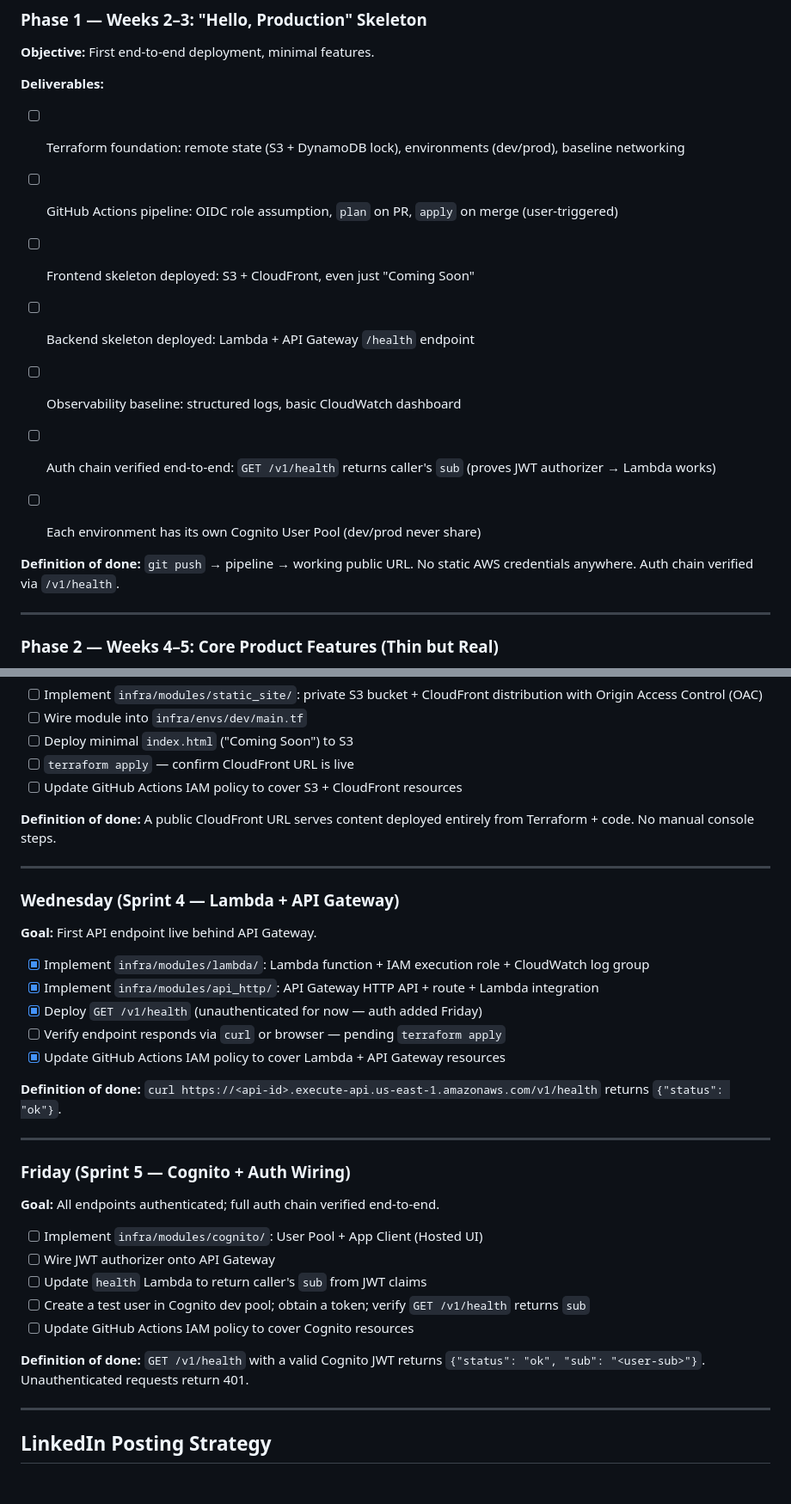
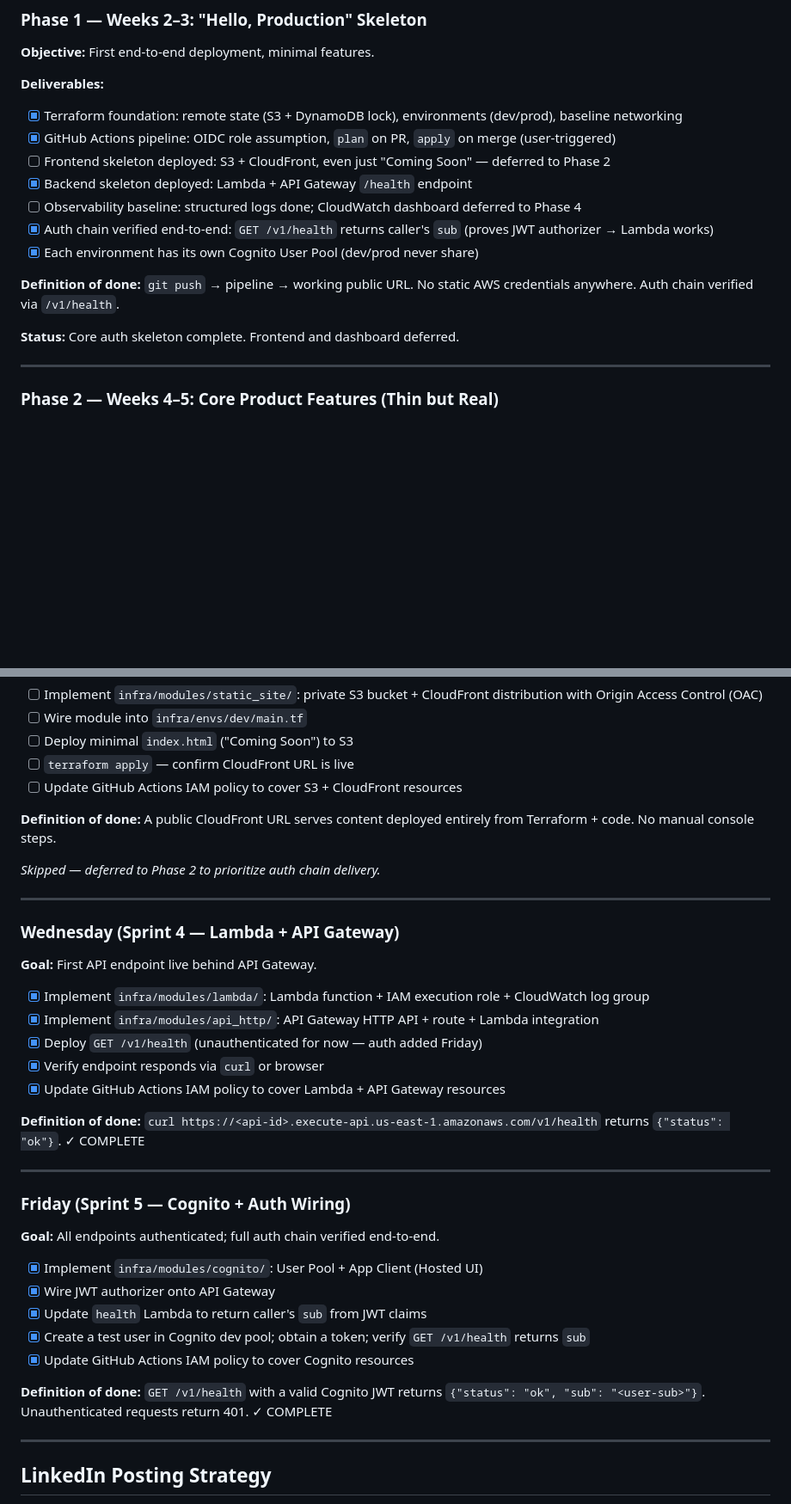
Before and after one commit to Justinmemphis/memphis-bbq-ranking-platform, a Markdown page: docs/roadmap.md, 2 parts joined by grey strips. Shown at 86% size. GitHub-like rendering; blank space fills up the shorter version.

Commit message:
docs: update roadmap to reflect Sprint 4 + Sprint 5 complete
Mark Sprint 4 (Lambda + API Gateway) and Sprint 5 (Cognito + auth wiring)
as complete. Note Sprint 3 (static site) deferred to Phase 2. Update
Phase 1 deliverables to accurately reflect current state.

Co-Authored-By: Claude Sonnet 4.6 <noreply@anthropic.com>

```diff
--- a/docs/roadmap.md
+++ b/docs/roadmap.md
@@ -57,16 +57,17 @@ The app is Memphis BBQ. The portfolio signal is production-grade cloud security
 **Objective:** First end-to-end deployment, minimal features.
 
 **Deliverables:**
-- [ ] Terraform foundation: remote state (S3 + DynamoDB lock), environments (dev/prod), baseline networking
-- [ ] GitHub Actions pipeline: OIDC role assumption, `plan` on PR, `apply` on merge (user-triggered)
-- [ ] Frontend skeleton deployed: S3 + CloudFront, even just "Coming Soon"
-- [ ] Backend skeleton deployed: Lambda + API Gateway `/health` endpoint
-- [ ] Observability baseline: structured logs, basic CloudWatch dashboard
-
-- [ ] Auth chain verified end-to-end: `GET /v1/health` returns caller's `sub` (proves JWT authorizer → Lambda works)
-- [ ] Each environment has its own Cognito User Pool (dev/prod never share)
+- [x] Terraform foundation: remote state (S3 + DynamoDB lock), environments (dev/prod), baseline networking
+- [x] GitHub Actions pipeline: OIDC role assumption, `plan` on PR, `apply` on merge (user-triggered)
+- [ ] Frontend skeleton deployed: S3 + CloudFront, even just "Coming Soon" — deferred to Phase 2
+- [x] Backend skeleton deployed: Lambda + API Gateway `/health` endpoint
+- [ ] Observability baseline: structured logs done; CloudWatch dashboard deferred to Phase 4
+- [x] Auth chain verified end-to-end: `GET /v1/health` returns caller's `sub` (proves JWT authorizer → Lambda works)
+- [x] Each environment has its own Cognito User Pool (dev/prod never share)
 
 **Definition of done:** `git push` → pipeline → working public URL. No static AWS credentials anywhere. Auth chain verified via `/v1/health`.
+
+**Status:** Core auth skeleton complete. Frontend and dashboard deferred.
 
 ---
 
@@ -246,6 +247,8 @@ No Saturday this week.
 
 **Definition of done:** A public CloudFront URL serves content deployed entirely from Terraform + code. No manual console steps.
 
+_Skipped — deferred to Phase 2 to prioritize auth chain delivery._
+
 ---
 
 ### Wednesday (Sprint 4 — Lambda + API Gateway)
@@ -255,10 +258,10 @@ No Saturday this week.
 - [x] Implement `infra/modules/lambda/`: Lambda function + IAM execution role + CloudWatch log group
 - [x] Implement `infra/modules/api_http/`: API Gateway HTTP API + route + Lambda integration
 - [x] Deploy `GET /v1/health` (unauthenticated for now — auth added Friday)
-- [ ] Verify endpoint responds via `curl` or browser — pending `terraform apply`
+- [x] Verify endpoint responds via `curl` or browser
 - [x] Update GitHub Actions IAM policy to cover Lambda + API Gateway resources
 
-**Definition of done:** `curl https://<api-id>.execute-api.us-east-1.amazonaws.com/v1/health` returns `{"status": "ok"}`.
+**Definition of done:** `curl https://<api-id>.execute-api.us-east-1.amazonaws.com/v1/health` returns `{"status": "ok"}`. ✓ COMPLETE
 
 ---
 
@@ -266,13 +269,13 @@ No Saturday this week.
 
 **Goal:** All endpoints authenticated; full auth chain verified end-to-end.
 
-- [ ] Implement `infra/modules/cognito/`: User Pool + App Client (Hosted UI)
-- [ ] Wire JWT authorizer onto API Gateway
-- [ ] Update `health` Lambda to return caller's `sub` from JWT claims
-- [ ] Create a test user in Cognito dev pool; obtain a token; verify `GET /v1/health` returns `sub`
-- [ ] Update GitHub Actions IAM policy to cover Cognito resources
+- [x] Implement `infra/modules/cognito/`: User Pool + App Client (Hosted UI)
+- [x] Wire JWT authorizer onto API Gateway
+- [x] Update `health` Lambda to return caller's `sub` from JWT claims
+- [x] Create a test user in Cognito dev pool; obtain a token; verify `GET /v1/health` returns `sub`
+- [x] Update GitHub Actions IAM policy to cover Cognito resources
 
-**Definition of done:** `GET /v1/health` with a valid Cognito JWT returns `{"status": "ok", "sub": "<user-sub>"}`. Unauthenticated requests return 401.
+**Definition of done:** `GET /v1/health` with a valid Cognito JWT returns `{"status": "ok", "sub": "<user-sub>"}`. Unauthenticated requests return 401. ✓ COMPLETE
 
 ---
 
```
